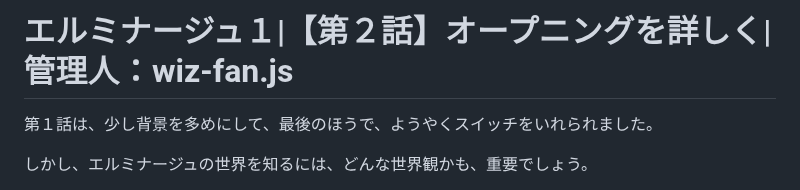
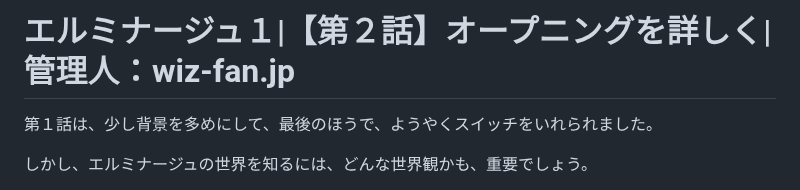
Before and after one commit to hashsan/dragonback, a Markdown page: elminage1-no2.md, the part around the change. Rendered like a GitHub page.

Commit message:
# エルミナージュ１|【第２話】オープニングを詳しく|管理人：wiz-fan.jp
第１話は、少し背景を多めにして、最後のほうで、ようやくスイッチをいれられました。

しかし、エルミナージュの世

```diff
--- a/elminage1-no2.md
+++ b/elminage1-no2.md
@@ -1,6 +1,6 @@
 
 
-# エルミナージュ１|【第２話】オープニングを詳しく|管理人：wiz-fan.js
+# エルミナージュ１|【第２話】オープニングを詳しく|管理人：wiz-fan.jp
 
 第１話は、少し背景を多めにして、最後のほうで、ようやくスイッチをいれられました。
 
```
